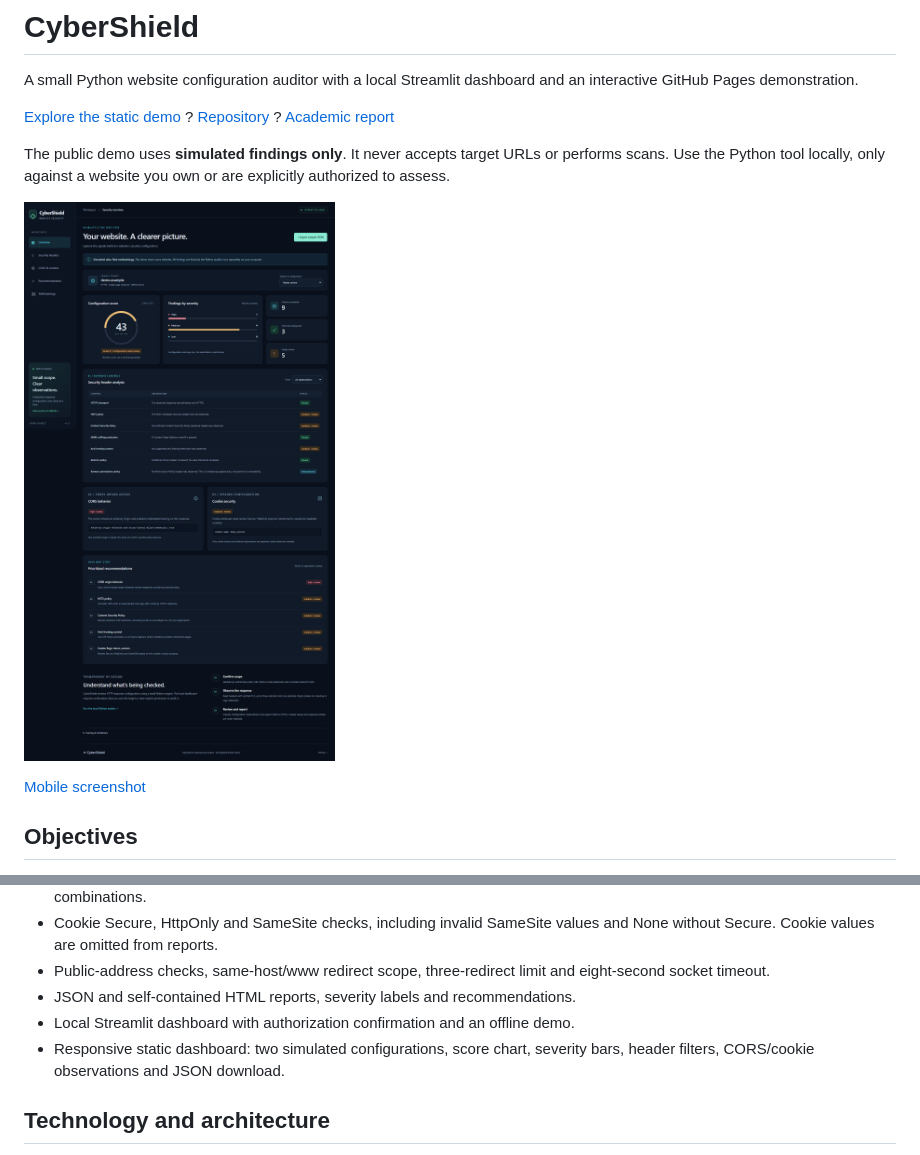
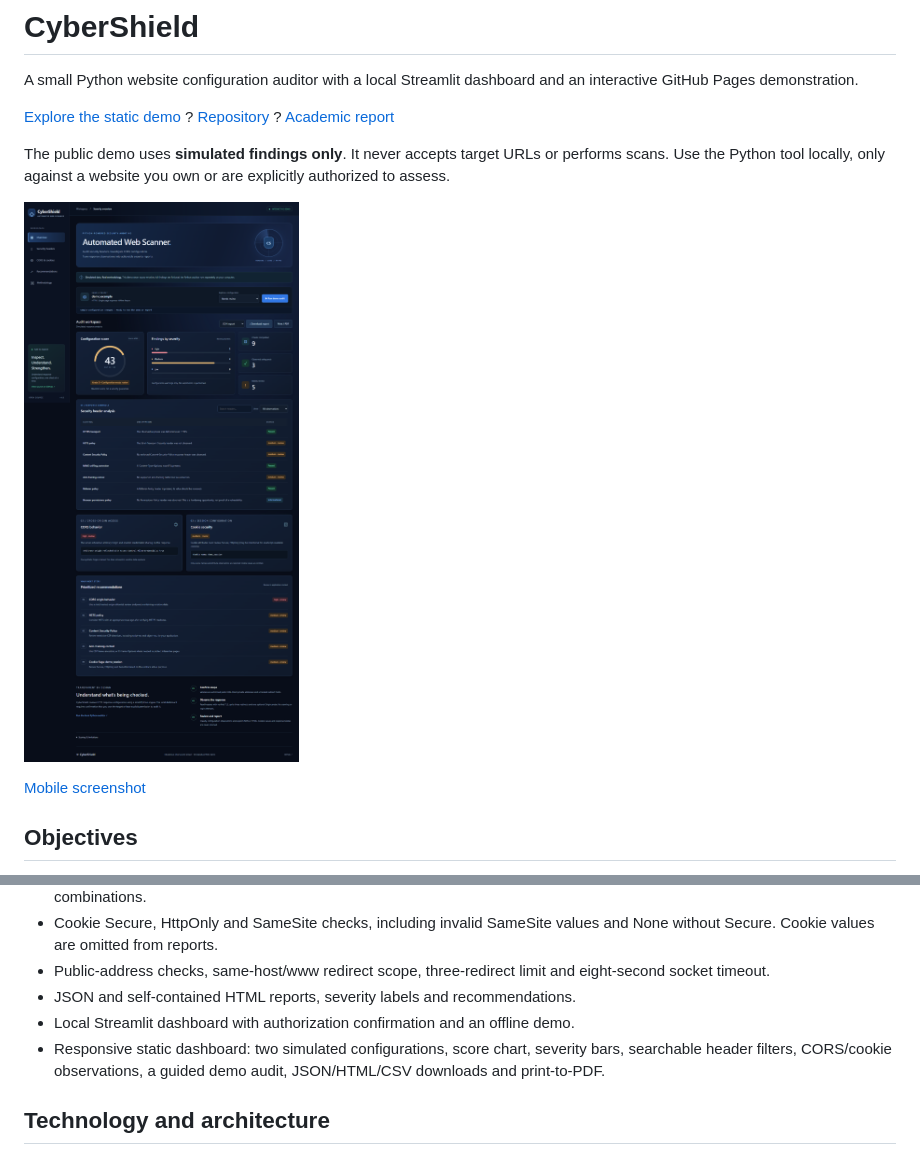
Before and after one commit to shekhawatgaurav/cybershield, a Markdown page: README.md, 2 parts joined by grey strips. Rendered like a GitHub page; pictures changed too: docs/assets/dashboard-desktop.png.

Commit message:
Polish scanner workspace and add demo workflow and report exports

```diff
--- a/README.md
+++ b/README.md
@@ -26,7 +26,7 @@ The public demo uses **simulated findings only**. It never accepts target URLs o
 - Public-address checks, same-host/www redirect scope, three-redirect limit and eight-second socket timeout.
 - JSON and self-contained HTML reports, severity labels and recommendations.
 - Local Streamlit dashboard with authorization confirmation and an offline demo.
-- Responsive static dashboard: two simulated configurations, score chart, severity bars, header filters, CORS/cookie observations and JSON download.
+- Responsive static dashboard: two simulated configurations, score chart, severity bars, searchable header filters, CORS/cookie observations, a guided demo audit, JSON/HTML/CSV downloads and print-to-PDF.
 
 ## Technology and architecture
 
```
Also changed, not shown: VERIFICATION.md (+4 -0 lines), docs/assets/dashboard-mobile.png, 3 other files.
